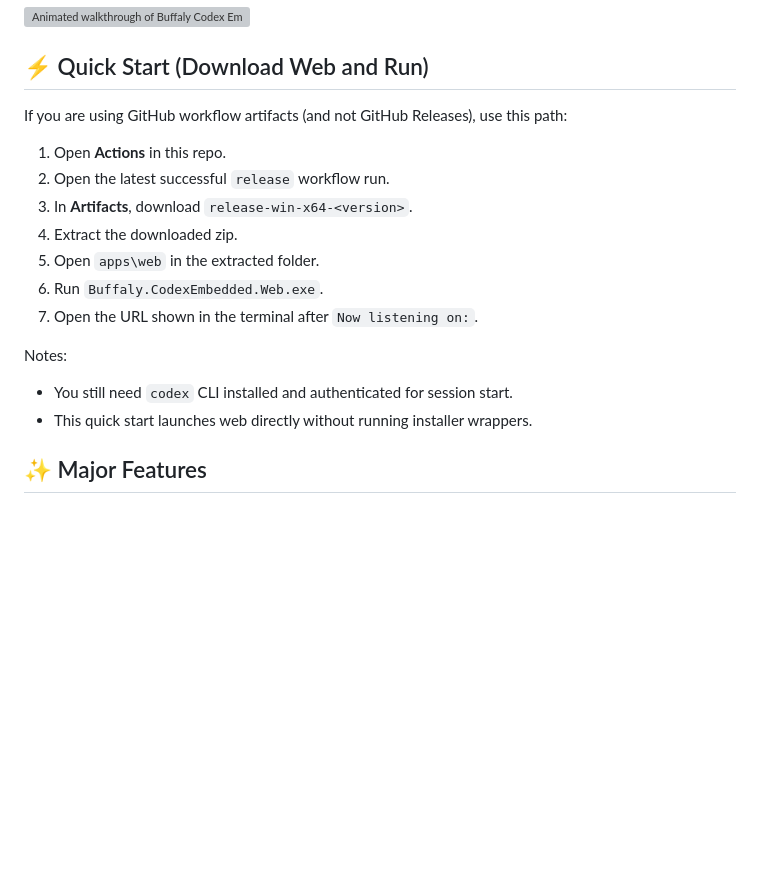
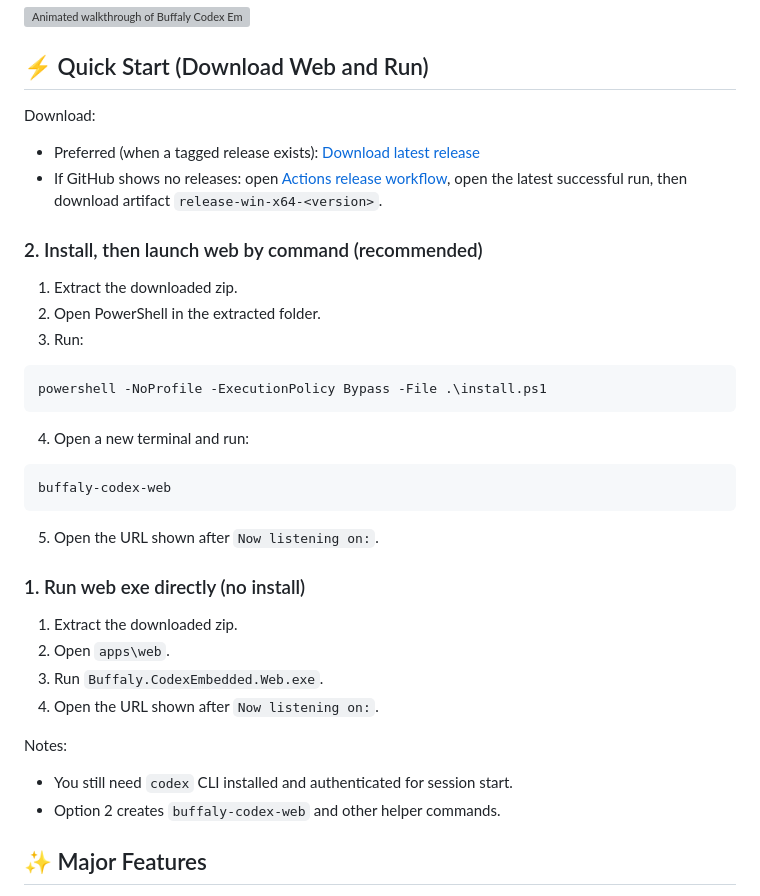
Before and after one commit to Intelligence-Factory-LLC/Buffaly.CodexEmbedded, a Markdown page: README.md, the part around the change. Drawn GitHub-style; blank space fills up the shorter version; grey boxes are pictures that could not be loaded.

Commit message:
Clarify web quick start with release link and two launch paths

````diff
--- a/README.md
+++ b/README.md
@@ -30,19 +30,38 @@ Or start a session in the web UI and manage it from any browser. Use Tailscale t
 
 ## ⚡ Quick Start (Download Web and Run)
 
-If you are using GitHub workflow artifacts (and not GitHub Releases), use this path:
+Download:
+- Preferred (when a tagged release exists): [Download latest release](https://github.com/Intelligence-Factory-LLC/Buffaly.CodexEmbedded/releases/latest)
+- If GitHub shows no releases: open [Actions release workflow](https://github.com/Intelligence-Factory-LLC/Buffaly.CodexEmbedded/actions/workflows/release.yml), open the latest successful run, then download artifact `release-win-x64-<version>`.
 
-1. Open **Actions** in this repo.
-2. Open the latest successful `release` workflow run.
-3. In **Artifacts**, download `release-win-x64-<version>`.
-4. Extract the downloaded zip.
-5. Open `apps\web` in the extracted folder.
-6. Run `Buffaly.CodexEmbedded.Web.exe`.
-7. Open the URL shown in the terminal after `Now listening on:`.
+### 2. Install, then launch web by command (recommended)
+
+1. Extract the downloaded zip.
+2. Open PowerShell in the extracted folder.
+3. Run:
+
+```powershell
+powershell -NoProfile -ExecutionPolicy Bypass -File .\install.ps1
+```
+
+4. Open a new terminal and run:
+
+```powershell
+buffaly-codex-web
+```
+
+5. Open the URL shown after `Now listening on:`.
+
+### 1. Run web exe directly (no install)
+
+1. Extract the downloaded zip.
+2. Open `apps\web`.
+3. Run `Buffaly.CodexEmbedded.Web.exe`.
+4. Open the URL shown after `Now listening on:`.
 
 Notes:
 - You still need `codex` CLI installed and authenticated for session start.
-- This quick start launches web directly without running installer wrappers.
+- Option 2 creates `buffaly-codex-web` and other helper commands.
 
 ## ✨ Major Features
 
````
